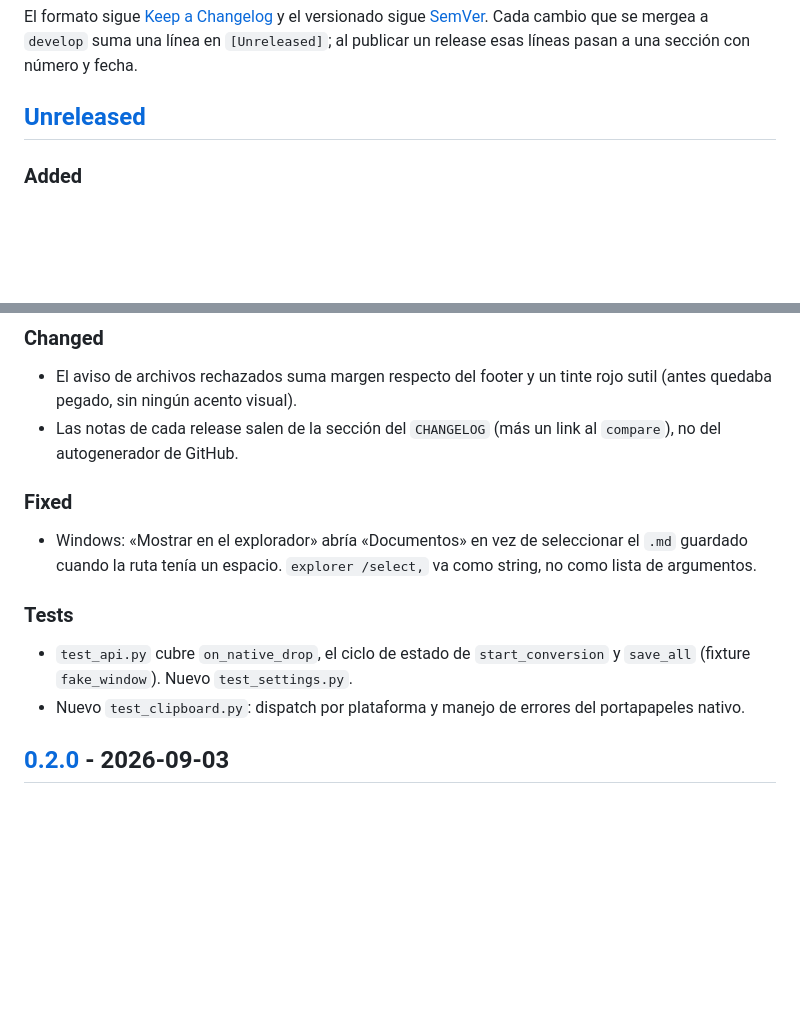
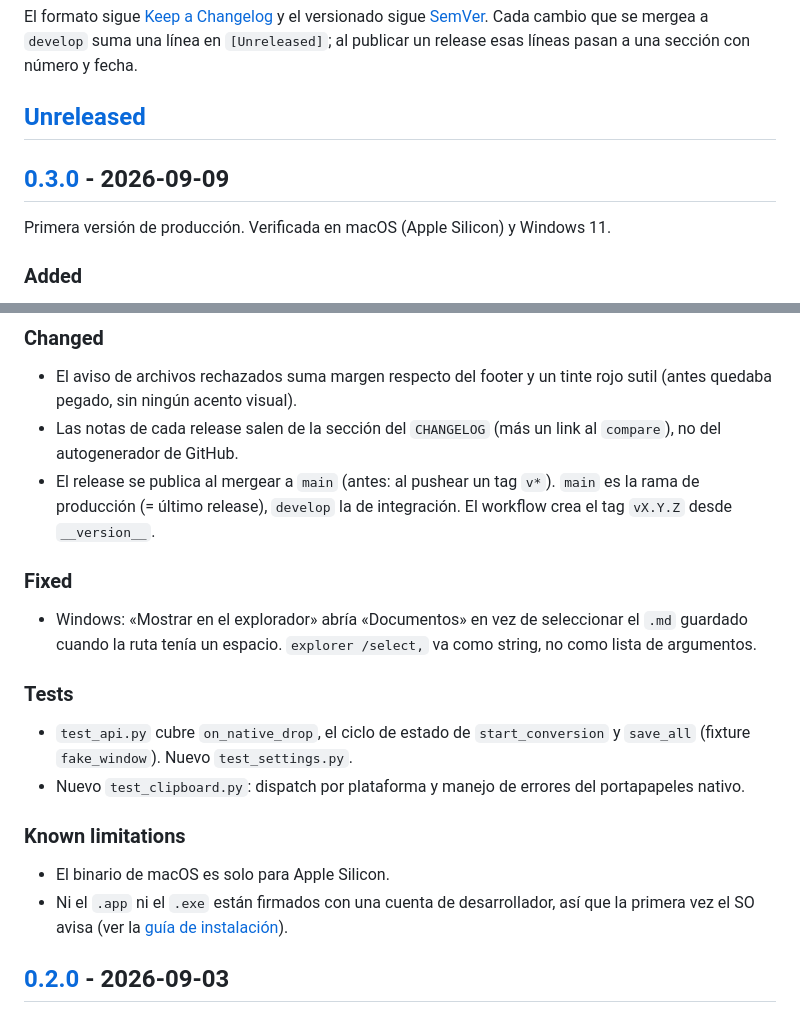
Before and after one commit to YERCKEN/tomarkdown, a Markdown page: CHANGELOG.md, 2 parts joined by grey strips. Rendered like a GitHub page; blank space fills up the shorter version.

Commit message:
docs(changelog): v0.3.0
Mueve [Unreleased] a [0.3.0] - 2026-09-09 (primera versión de
producción), actualiza los links del pie y suma la nota del nuevo flujo
de release (merge a main) y las limitaciones conocidas.

Co-Authored-By: Claude Sonnet 5 <noreply@anthropic.com>

```diff
--- a/CHANGELOG.md
+++ b/CHANGELOG.md
@@ -8,6 +8,10 @@ mergea a `develop` suma una línea en `[Unreleased]`; al publicar un release esa
 líneas pasan a una sección con número y fecha.
 
 ## [Unreleased]
+
+## [0.3.0] - 2026-09-09
+
+Primera versión de producción. Verificada en macOS (Apple Silicon) y Windows 11.
 
 ### Added
 
@@ -52,6 +56,9 @@ líneas pasan a una sección con número y fecha.
   rojo sutil (antes quedaba pegado, sin ningún acento visual).
 - Las notas de cada release salen de la sección del `CHANGELOG` (más un link al
   `compare`), no del autogenerador de GitHub.
+- El release se publica al mergear a `main` (antes: al pushear un tag `v*`).
+  `main` es la rama de producción (= último release), `develop` la de
+  integración. El workflow crea el tag `vX.Y.Z` desde `__version__`.
 
 ### Fixed
 
@@ -65,6 +72,13 @@ líneas pasan a una sección con número y fecha.
   y `save_all` (fixture `fake_window`). Nuevo `test_settings.py`.
 - Nuevo `test_clipboard.py`: dispatch por plataforma y manejo de errores del
   portapapeles nativo.
+
+### Known limitations
+
+- El binario de macOS es solo para Apple Silicon.
+- Ni el `.app` ni el `.exe` están firmados con una cuenta de desarrollador, así
+  que la primera vez el SO avisa (ver la
+  [guía de instalación](docs/guias/instalacion.md)).
 
 ## [0.2.0] - 2026-09-03
 
```
Also changed, not shown: other parts of CHANGELOG.md (+2 -1 lines).
